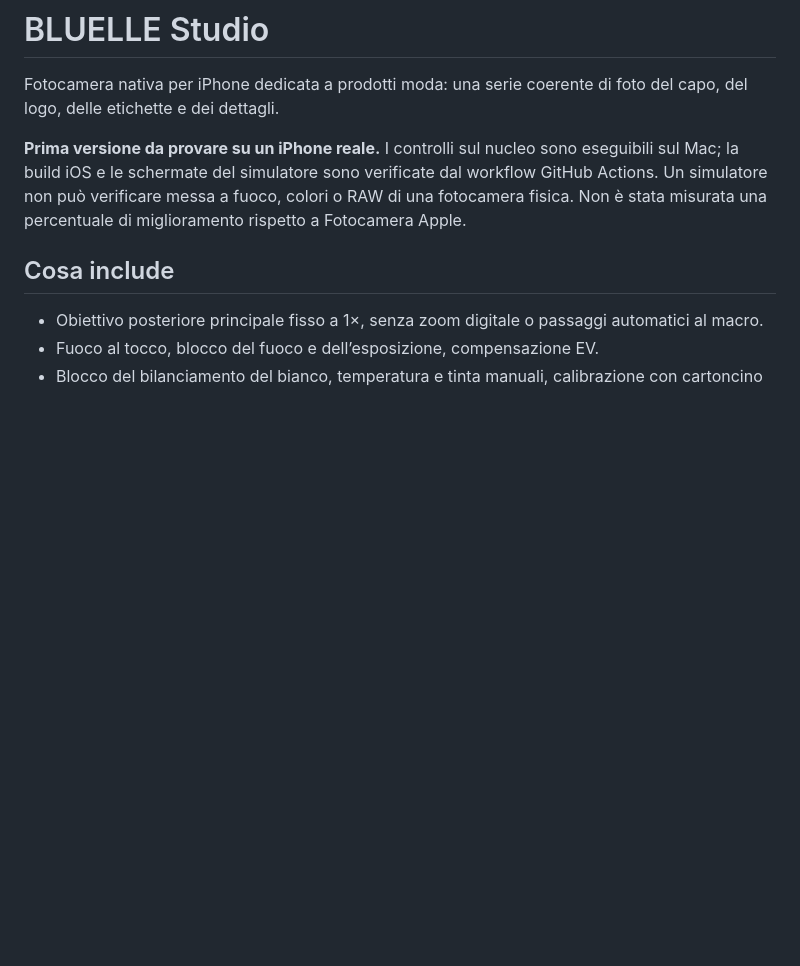
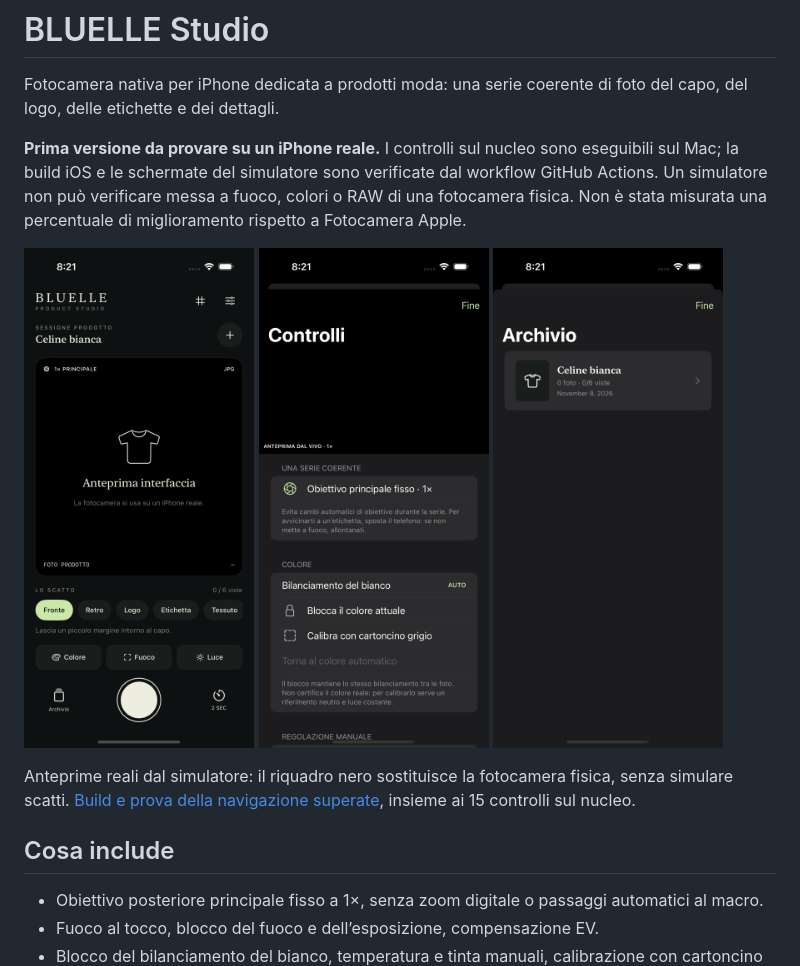
Before and after one commit to popi99999/BLUELLE-Studio, a Markdown page: README.md, the part around the change. GitHub-like rendering; pictures changed too: docs/screenshots/archivio.png (added), docs/screenshots/controlli.png (added), docs/screenshots/studio.png (added); blank space fills up the shorter version.

Commit message:
docs: show verified simulator previews and installation requirements [skip ci]

```diff
--- a/README.md
+++ b/README.md
@@ -3,6 +3,14 @@
 Fotocamera nativa per iPhone dedicata a prodotti moda: una serie coerente di foto del capo, del logo, delle etichette e dei dettagli.
 
 **Prima versione da provare su un iPhone reale.** I controlli sul nucleo sono eseguibili sul Mac; la build iOS e le schermate del simulatore sono verificate dal workflow GitHub Actions. Un simulatore non può verificare messa a fuoco, colori o RAW di una fotocamera fisica. Non è stata misurata una percentuale di miglioramento rispetto a Fotocamera Apple.
+
+<p>
+  <img src="docs/screenshots/studio.png" width="230" alt="Schermata di scatto nel simulatore">
+  <img src="docs/screenshots/controlli.png" width="230" alt="Controlli colore con anteprima">
+  <img src="docs/screenshots/archivio.png" width="230" alt="Archivio dei prodotti">
+</p>
+
+Anteprime reali dal simulatore: il riquadro nero sostituisce la fotocamera fisica, senza simulare scatti. [Build e prova della navigazione superate](https://github.com/popi99999/BLUELLE-Studio/actions/runs/42519818265), insieme ai 15 controlli sul nucleo.
 
 ## Cosa include
 
```
